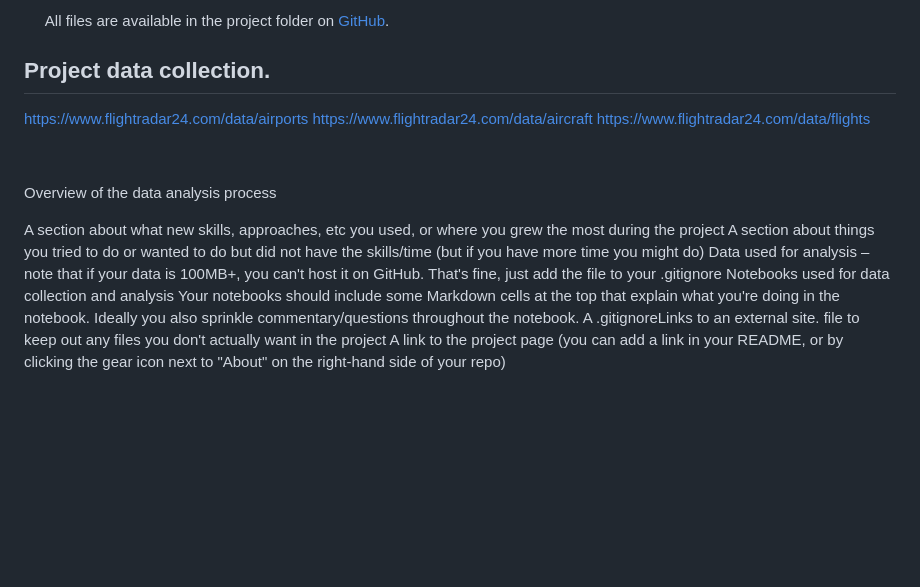
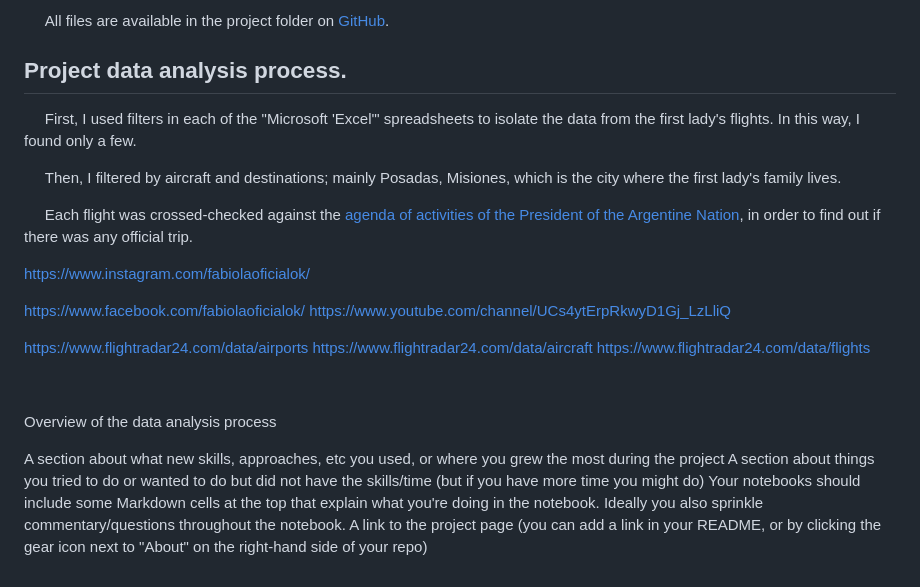
Before and after one commit to federicodt/project1, a Markdown page: README.md, the part around the change. GitHub-like rendering; blank space fills up the shorter version.

```diff
--- a/README.md
+++ b/README.md
@@ -22,7 +22,19 @@
 
 &nbsp;&nbsp;&nbsp;&nbsp;&nbsp;All files are available in the project folder on [GitHub](https://github.com/federicodt/project1/).
 
-## **Project data collection.**
+## **Project data analysis process.**
+&nbsp;&nbsp;&nbsp;&nbsp;&nbsp;First, I used filters in each of the "Microsoft 'Excel'" spreadsheets to isolate the data from the first lady's flights. In this way, I found only a few.
+
+&nbsp;&nbsp;&nbsp;&nbsp;&nbsp;Then, I filtered by aircraft and destinations; mainly Posadas, Misiones, which is the city where the first lady's family lives.
+
+&nbsp;&nbsp;&nbsp;&nbsp;&nbsp;Each flight was crossed-checked against the [agenda of activities of the President of the Argentine Nation](https://www.casarosada.gob.ar/informacion/actividad-oficial), in order to find out if there was any official trip.
+
+
+
+https://www.instagram.com/fabiolaoficialok/
+
+https://www.facebook.com/fabiolaoficialok/
+https://www.youtube.com/channel/UCs4ytErpRkwyD1Gj_LzLliQ
 
 
 https://www.flightradar24.com/data/airports
@@ -33,16 +45,10 @@ https://www.flightradar24.com/data/flights
 &nbsp;&nbsp;&nbsp;&nbsp;&nbsp;
 &nbsp;&nbsp;&nbsp;&nbsp;&nbsp;
 &nbsp;&nbsp;&nbsp;&nbsp;&nbsp;
-&nbsp;&nbsp;&nbsp;&nbsp;&nbsp;
-&nbsp;&nbsp;&nbsp;&nbsp;&nbsp;
-&nbsp;&nbsp;&nbsp;&nbsp;&nbsp;
 
 Overview of the data analysis process
 
 A section about what new skills, approaches, etc you used, or where you grew the most during the project
 A section about things you tried to do or wanted to do but did not have the skills/time (but if you have more time you might do)
-Data used for analysis – note that if your data is 100MB+, you can't host it on GitHub. That's fine, just add the file to your .gitignore
-Notebooks used for data collection and analysis
 Your notebooks should include some Markdown cells at the top that explain what you're doing in the notebook. Ideally you also sprinkle commentary/questions throughout the notebook.
-A .gitignoreLinks to an external site. file to keep out any files you don't actually want in the project
 A link to the project page (you can add a link in your README, or by clicking the gear icon next to "About" on the right-hand side of your repo)
```
